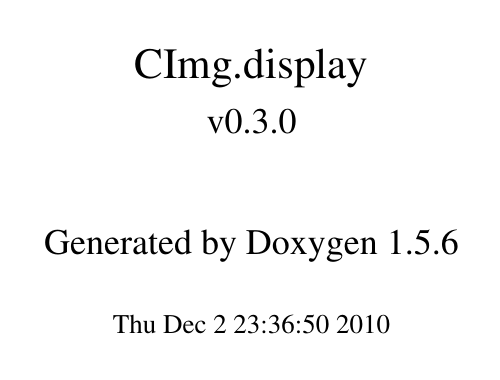
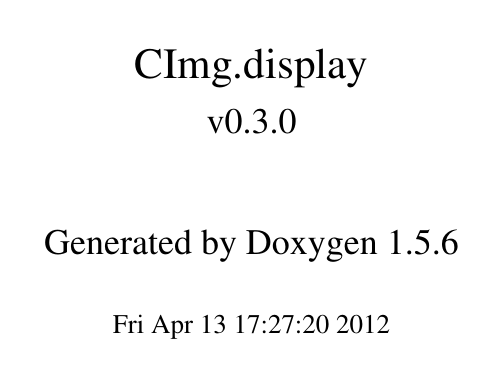
Before and after one commit to coupdair/CImg.Program, a LaTeX book (display/doc/latex/refman.tex, which reads display/doc/latex/doxygen.sty): page 1 of 20. Compiled offline with pdfLaTeX.

Commit message:
update CImg.display program code (i.e. documentation) modified:   display/CImg.display.Doxygen: add image path modified:   display/CImg.display.cpp: remove corresponding todo modified:   display/doc/html/index.html: automatic update modified:   display/doc/html/user.html: automatic update modified:   display/doc/latex/doxygen.sty: automatic update modified:   display/doc/man/man3/user.3: automatic update

```diff
--- a/display/doc/latex/doxygen.sty
+++ b/display/doc/latex/doxygen.sty
@@ -10,8 +10,8 @@
         {\fancyplain{}{\bfseries\rightmark}}
 \rhead[\fancyplain{}{\bfseries\leftmark}]
         {\fancyplain{}{\bfseries\thepage}}
-\rfoot[\fancyplain{}{\bfseries\scriptsize Generated on Thu Dec 2 23:36:50 2010 for CImg.display by Doxygen }]{}
-\lfoot[]{\fancyplain{}{\bfseries\scriptsize Generated on Thu Dec 2 23:36:50 2010 for CImg.display by Doxygen }}
+\rfoot[\fancyplain{}{\bfseries\scriptsize Generated on Fri Apr 13 17:27:20 2012 for CImg.display by Doxygen }]{}
+\lfoot[]{\fancyplain{}{\bfseries\scriptsize Generated on Fri Apr 13 17:27:20 2012 for CImg.display by Doxygen }}
 \cfoot{}
 \newenvironment{Code}
 {\footnotesize}
```
Also changed, not shown: display/doc/latex/refman.tex (+1 -1 lines), 17 other files.
